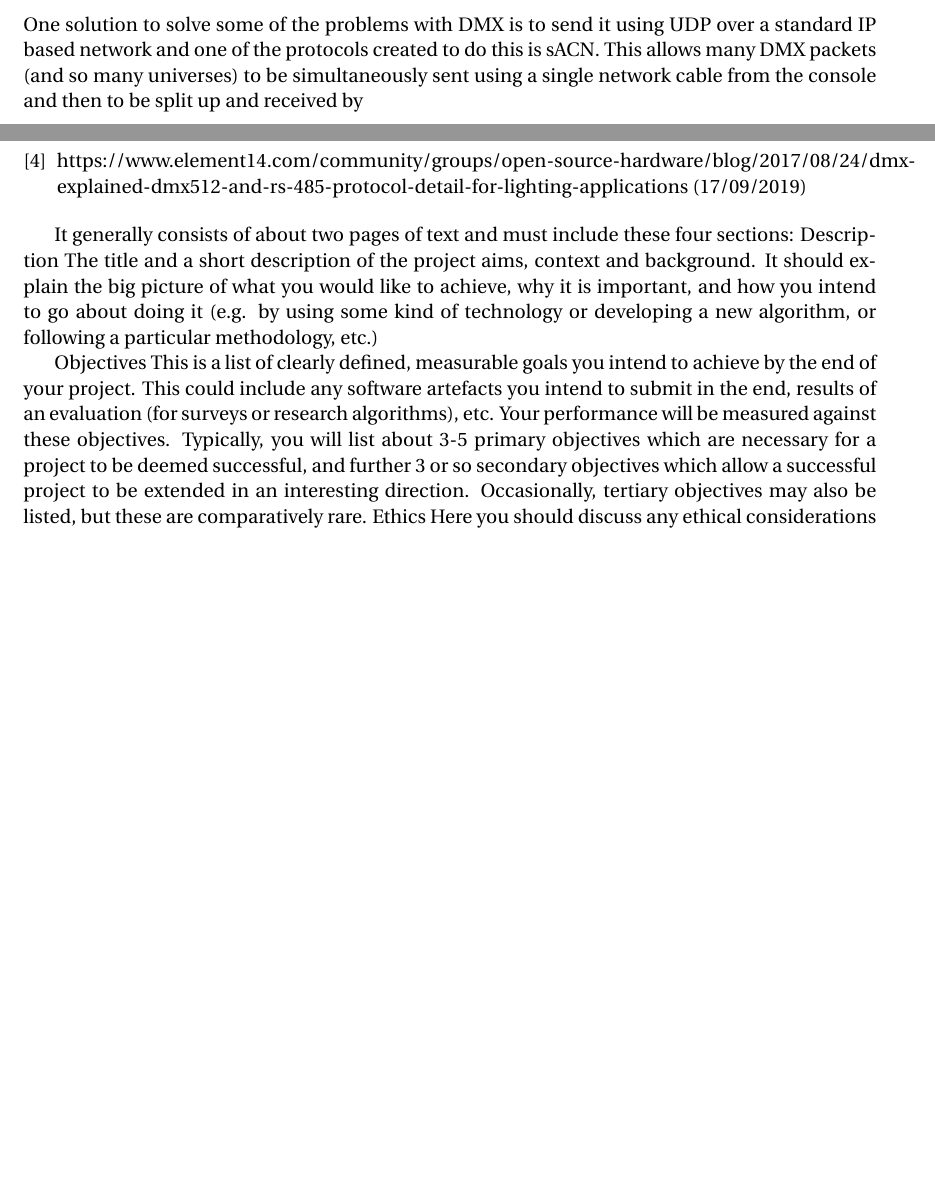
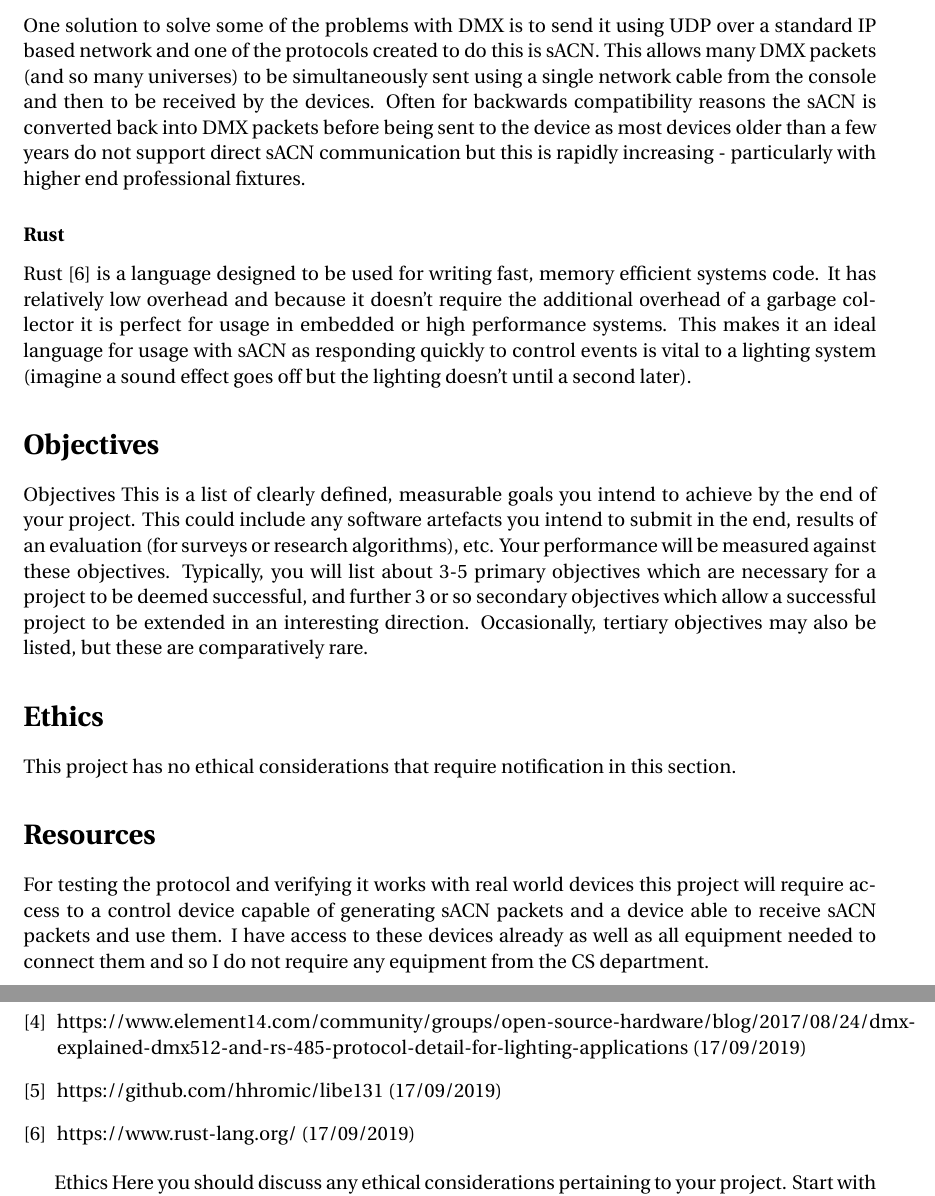
Before and after one commit to RustLight/sacn, a LaTeX document (documentation/CS4099/DOER.tex): two parts of pages 2 and 3 of 3, joined at a grey line, cut so that both start at the same text, the shorter picture padded with empty space. Compiled offline with pdfLaTeX.

Commit message:
Wrote description, ethics and resources sections for DOER

```diff
--- a/documentation/CS4099/DOER.tex
+++ b/documentation/CS4099/DOER.tex
@@ -24,7 +24,8 @@
 \end{list}
 
 \subsubsection*{sACN}
-One solution to solve some of the problems with DMX is to send it using UDP over a standard IP based network and one of the protocols created to do this is sACN. This allows many DMX packets (and so many universes) to be simultaneously sent using a single network cable from the console and then to be split up and received by
+One solution to solve some of the problems with DMX is to send it using UDP over a standard IP based network and one of the protocols created to do this is sACN. This allows many DMX packets (and so many universes) to be simultaneously sent using a single network cable from the console and then to be received by the devices. Often for backwards compatibility reasons the sACN is converted back into DMX packets before being sent to the device as most devices older than a few years do not support direct sACN communication but this is rapidly increasing - particularly with higher end professional fixtures.
 
+\subsubsection*{Rust}
+Rust \cite{RUST_LANG} is a language designed to be used for writing fast, memory efficient systems code. It has relatively low overhead and because it doesn't require the additional overhead of a garbage collector it is perfect for usage in embedded or high performance systems. This makes it an ideal language for usage with sACN as responding quickly to control events is vital to a lighting system (imagine a sound effect goes off but the lighting doesn't until a second later).
 
-\begin{thebibliography}{9}
@@ -37,19 +32,4 @@ One solution to solve some of the problems with DMX is to send it using UDP over
-	\bibitem{DMX_INFO}
-	https://www.element14.com/community/groups/open-source-hardware/blog/2017/08/24/dmx-explained-dmx512-and-rs-485-protocol-detail-for-lighting-applications (17/09/2019)
-
-\end{thebibliography}
-
-
- It
-generally consists of about two pages of text and must include these four sections:
-Description
-The title and a short description of the project aims,
-context and background. It should explain the big
-picture of what you would like to achieve, why it is
-important, and how you intend to go about doing it (e.g.
-by using some kind of technology or developing a new
-algorithm, or following a particular methodology, etc.)
-
+\section*{Objectives}
 Objectives
 This is a list of clearly defined, measurable goals you
 intend to achieve by the end of your project. This could
@@ -63,3 +43,9 @@ successful, and further 3 or so secondary objectives
 which allow a successful project to be extended in an
 interesting direction. Occasionally, tertiary objectives
 may also be listed, but these are comparatively rare.
+
+\section*{Ethics}
+This project has no ethical considerations that require notification in this section.
+
+\section*{Resources}
+For testing the protocol and verifying it works with real world devices this project will require access to a control device capable of generating sACN packets and a device able to receive sACN packets and use them. I have access to these devices already as well as all equipment needed to connect them and so I do not require any equipment from the CS department.
@@ -66,3 +60,14 @@ may also be listed, but these are comparatively rare.
+	\bibitem{DMX_INFO}
+	https://www.element14.com/community/groups/open-source-hardware/blog/2017/08/24/dmx-explained-dmx512-and-rs-485-protocol-detail-for-lighting-applications (17/09/2019)
+	\bibitem{C_IMPL}
+	https://github.com/hhromic/libe131 (17/09/2019)
+	\bibitem{RUST_LANG}
+	https://www.rust-lang.org/ (17/09/2019)
+
+\end{thebibliography}
+
+
+
 Ethics
 Here you should discuss any ethical considerations
 pertaining to your project. Start with the selfassessment form from the Student Handbook (Ethics
```
Also changed, not shown: documentation/CS4099/DOER.pdf, documentation/CS4099/DOER.tex (18 more changed lines), 3 other files.
